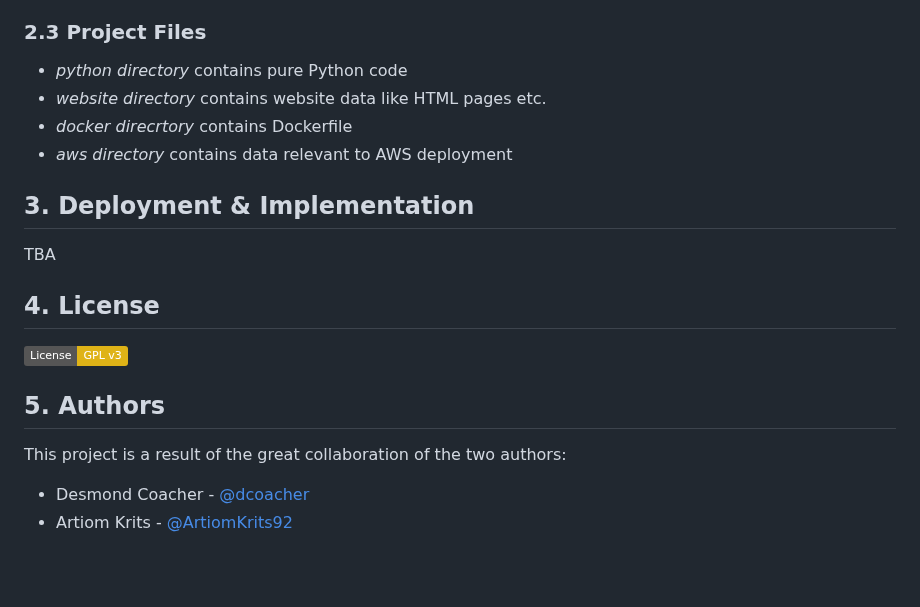
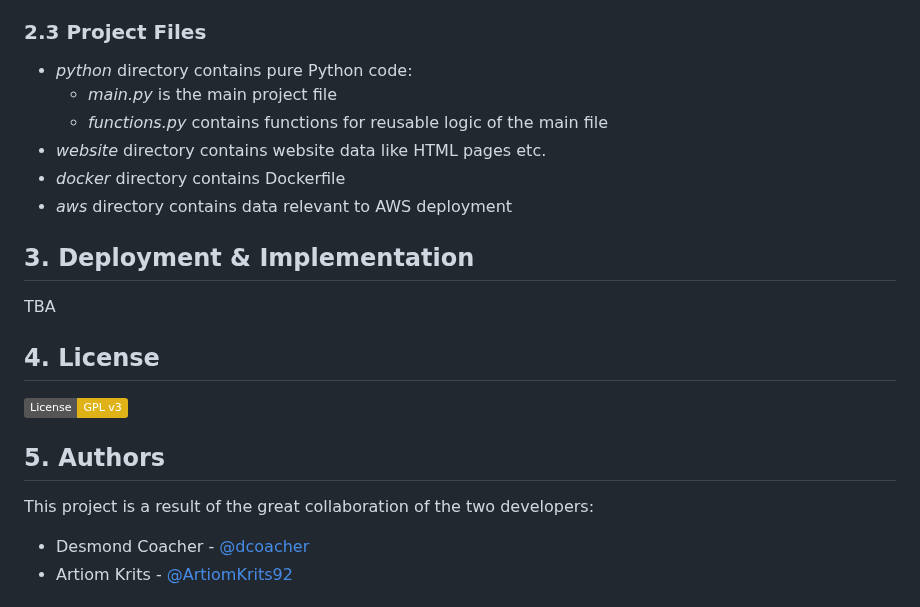
Before and after one commit to ArtiomKrits92/it-asset-management, a Markdown page: README.md, the part around the change. GitHub-like rendering; badges without logos; blank space fills up the shorter version.

Commit message:
Changed multiple minor data in readme file

```diff
--- a/README.md
+++ b/README.md
@@ -35,10 +35,12 @@ TBA
 - Calculate Stock by Categories<br>
 
 ### 2.3 Project Files
-- *python directory* contains pure Python code
-- *website directory* contains website data like HTML pages etc.
-- *docker direcrtory* contains Dockerfile
-- *aws directory* contains data relevant to AWS deployment
+- *python* directory contains pure Python code:
+    - *main.py* is the main project file
+    - *functions.py* contains functions for reusable logic of the main file
+- *website* directory contains website data like HTML pages etc.
+- *docker* directory contains Dockerfile
+- *aws* directory contains data relevant to AWS deployment
 
 ## 3. Deployment & Implementation
 TBA
@@ -47,7 +49,7 @@ TBA
 [![GPLv3 License](https://img.shields.io/badge/License-GPL%20v3-yellow.svg)](https://github.com/dcoacher/it-asset-management/blob/main/LICENSE)
 
 ## 5. Authors
-This project is a result of the great collaboration of the two authors:
+This project is a result of the great collaboration of the two developers:
 - Desmond Coacher - [@dcoacher](https://github.com/dcoacher)
 - Artiom Krits - [@ArtiomKrits92](https://github.com/ArtiomKrits92)
 
```
